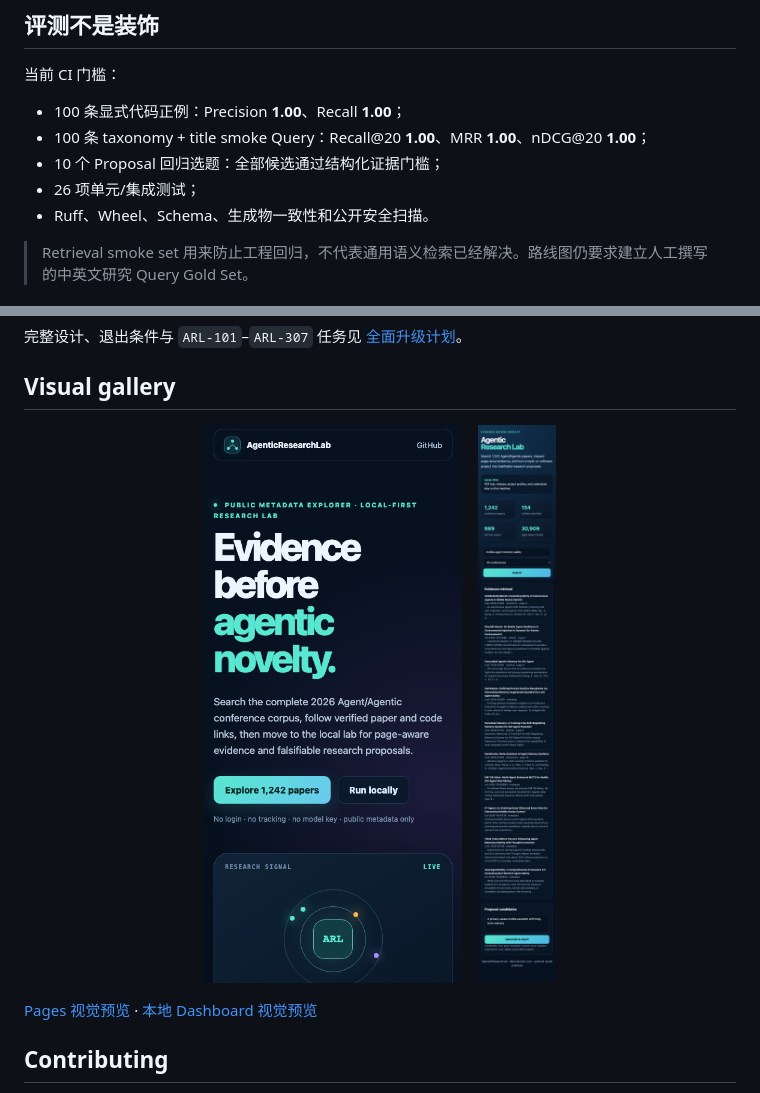
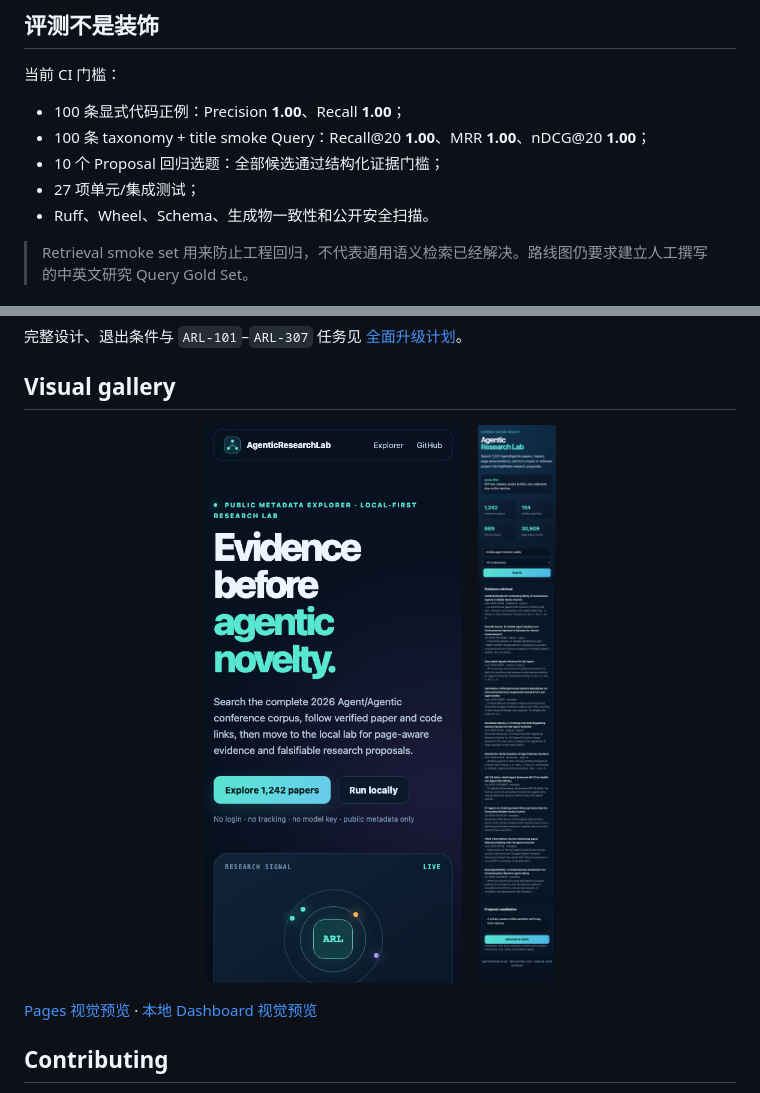
Before and after one commit to Harzva/AgenticResearchLab, a Markdown page: README.md, 2 parts joined by grey strips. Rendered like a GitHub page; pictures changed too: docs/readme-assets/pages/pages-mobile.png.

```diff
--- a/README.md
+++ b/README.md
@@ -205,7 +205,7 @@ arl analyze-repo /path/to/project --output .arl/workspaces/project/
 - 100 条显式代码正例：Precision **1.00**、Recall **1.00**；
 - 100 条 taxonomy + title smoke Query：Recall@20 **1.00**、MRR **1.00**、nDCG@20 **1.00**；
 - 10 个 Proposal 回归选题：全部候选通过结构化证据门槛；
-- 26 项单元/集成测试；
+- 27 项单元/集成测试；
 - Ruff、Wheel、Schema、生成物一致性和公开安全扫描。
 
 > Retrieval smoke set 用来防止工程回归，不代表通用语义检索已经解决。路线图仍要求建立人工撰写的中英文研究 Query Gold Set。
```
Also changed, not shown: docs/github-pages.md (+4 -1 lines), docs/readme-assets/pages/hero.png, 9 other files.
